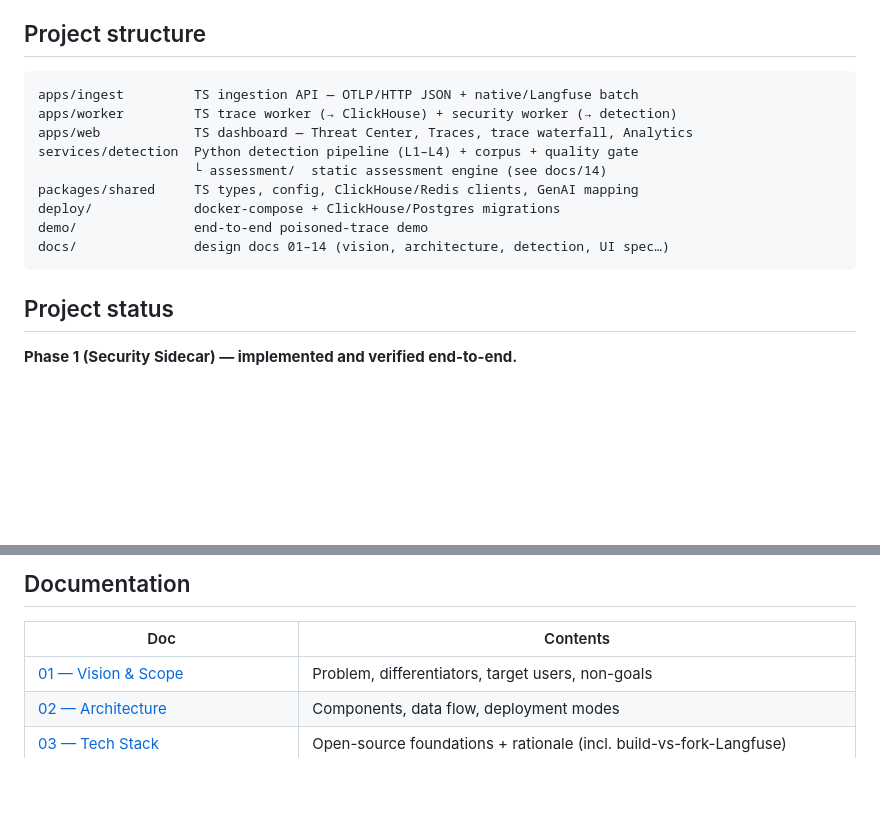
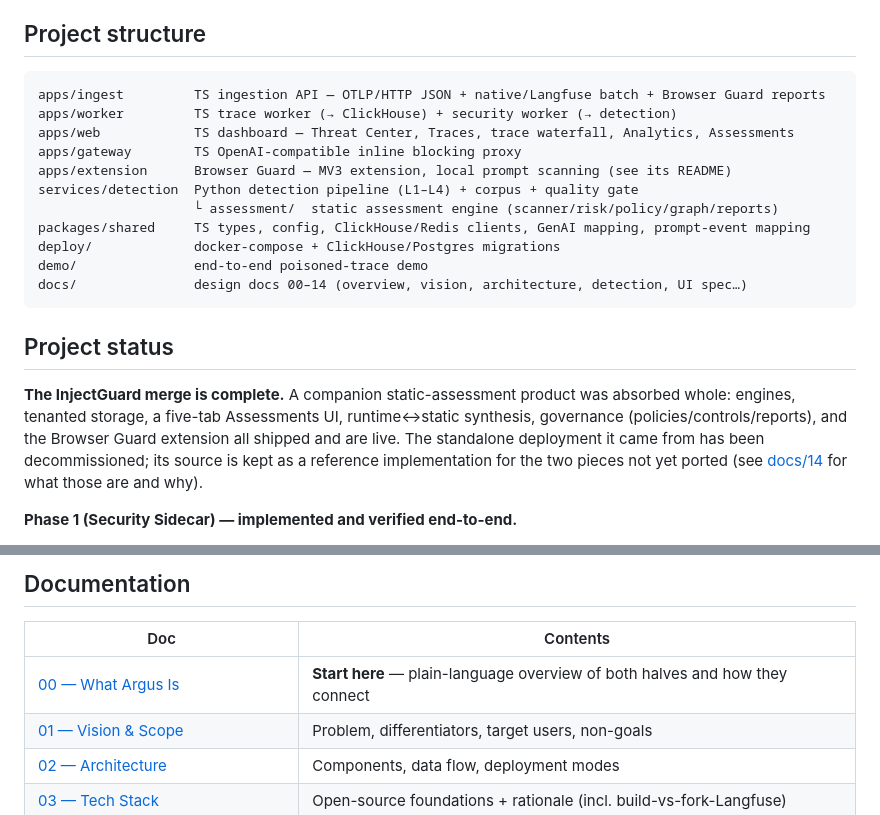
Before and after one commit to mannysinghx/AIObservabilityArgus, a Markdown page: README.md, 2 parts joined by grey strips. GitHub-like rendering; blank space fills up the shorter version.

````diff
--- a/README.md
+++ b/README.md
@@ -176,18 +224,28 @@ to kill this kind of product is false positives, not missed attacks.
 ## Project structure
 
 ```
-apps/ingest         TS ingestion API — OTLP/HTTP JSON + native/Langfuse batch
+apps/ingest         TS ingestion API — OTLP/HTTP JSON + native/Langfuse batch + Browser Guard reports
 apps/worker         TS trace worker (→ ClickHouse) + security worker (→ detection)
-apps/web            TS dashboard — Threat Center, Traces, trace waterfall, Analytics
+apps/web            TS dashboard — Threat Center, Traces, trace waterfall, Analytics, Assessments
+apps/gateway        TS OpenAI-compatible inline blocking proxy
+apps/extension      Browser Guard — MV3 extension, local prompt scanning (see its README)
 services/detection  Python detection pipeline (L1–L4) + corpus + quality gate
-                    └ assessment/  static assessment engine (see docs/14)
-packages/shared     TS types, config, ClickHouse/Redis clients, GenAI mapping
+                    └ assessment/  static assessment engine (scanner/risk/policy/graph/reports)
+packages/shared     TS types, config, ClickHouse/Redis clients, GenAI mapping, prompt-event mapping
 deploy/             docker-compose + ClickHouse/Postgres migrations
 demo/               end-to-end poisoned-trace demo
-docs/               design docs 01–14 (vision, architecture, detection, UI spec…)
+docs/               design docs 00–14 (overview, vision, architecture, detection, UI spec…)
 ```
 
 ## Project status
+
+**The InjectGuard merge is complete.** A companion static-assessment product
+was absorbed whole: engines, tenanted storage, a five-tab Assessments UI,
+runtime↔static synthesis, governance (policies/controls/reports), and the
+Browser Guard extension all shipped and are live. The standalone deployment it
+came from has been decommissioned; its source is kept as a reference
+implementation for the two pieces not yet ported (see
+[docs/14](docs/14-merged-features.md) for what those are and why).
 
 **Phase 1 (Security Sidecar) — implemented and verified end-to-end.**
 
@@ -216,6 +274,7 @@ See [docs/06-roadmap.md](docs/06-roadmap.md) for the full plan.
 
 | Doc | Contents |
 |---|---|
+| [00 — What Argus Is](docs/00-what-is-argus.md) | **Start here** — plain-language overview of both halves and how they connect |
 | [01 — Vision & Scope](docs/01-vision-and-scope.md) | Problem, differentiators, target users, non-goals |
 | [02 — Architecture](docs/02-architecture.md) | Components, data flow, deployment modes |
 | [03 — Tech Stack](docs/03-tech-stack.md) | Open-source foundations + rationale (incl. build-vs-fork-Langfuse) |
````
Also changed, not shown: other parts of README.md (+58 -10 lines), docs/00-what-is-argus.md (added, +108 -0 lines).
